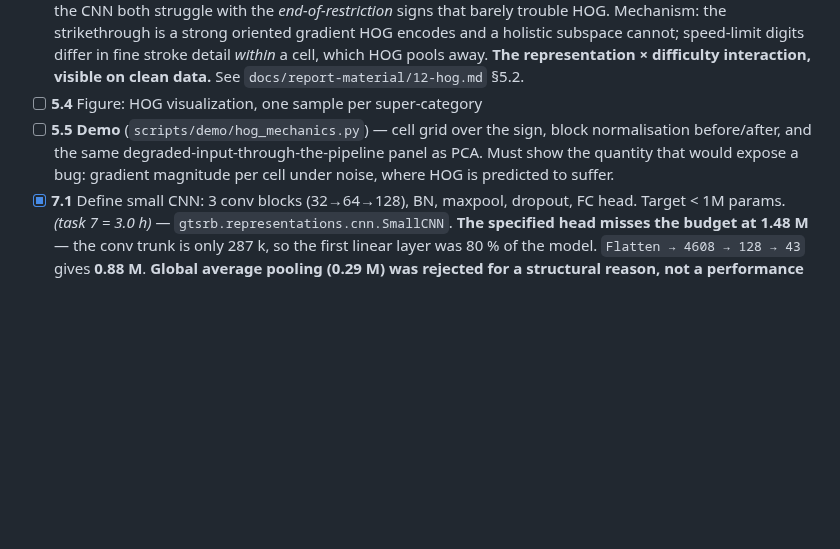
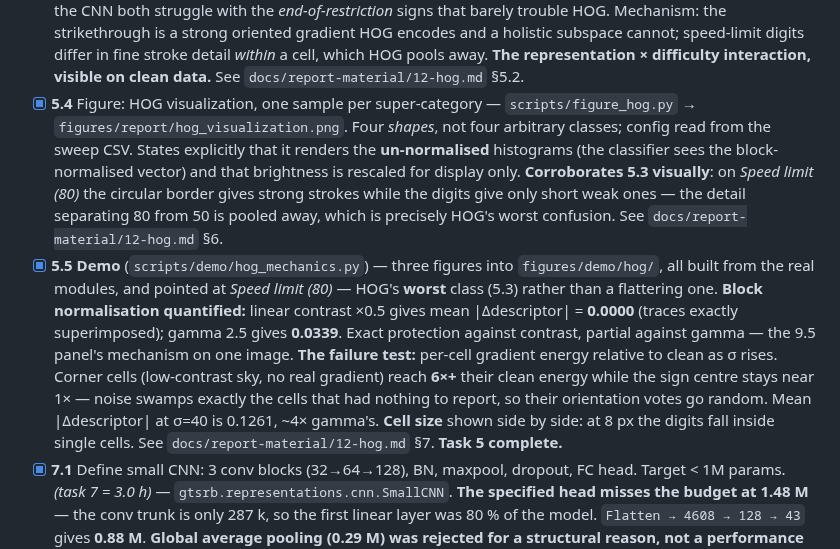
Before and after one commit to mikelandjelos/trafic-sign-classification, a Markdown page: docs/PROJECT_TASKS.md, the part around the change. GitHub-like rendering; blank space fills up the shorter version.

```diff
--- a/docs/PROJECT_TASKS.md
+++ b/docs/PROJECT_TASKS.md
@@ -463,11 +463,26 @@ buckets (task 9.4). Images themselves are used with the framing GTSRB provides.
       speed-limit digits differ in fine stroke detail *within* a cell, which HOG pools away.
       **The representation × difficulty interaction, visible on clean data.**
       See `docs/report-material/12-hog.md` §5.2.
-- [ ] **5.4** Figure: HOG visualization, one sample per super-category
-- [ ] **5.5** **Demo** (`scripts/demo/hog_mechanics.py`) — cell grid over the sign, block
-      normalisation before/after, and the same degraded-input-through-the-pipeline panel as
-      PCA. Must show the quantity that would expose a bug: gradient magnitude per cell under
-      noise, where HOG is predicted to suffer.
+- [x] **5.4** Figure: HOG visualization, one sample per super-category
+      — `scripts/figure_hog.py` → `figures/report/hog_visualization.png`. Four *shapes*, not
+      four arbitrary classes; config read from the sweep CSV. States explicitly that it renders
+      the **un-normalised** histograms (the classifier sees the block-normalised vector) and
+      that brightness is rescaled for display only. **Corroborates 5.3 visually**: on
+      *Speed limit (80)* the circular border gives strong strokes while the digits give only
+      short weak ones — the detail separating 80 from 50 is pooled away, which is precisely
+      HOG's worst confusion. See `docs/report-material/12-hog.md` §6.
+- [x] **5.5** **Demo** (`scripts/demo/hog_mechanics.py`) — three figures into
+      `figures/demo/hog/`, all built from the real modules, and pointed at *Speed limit (80)* —
+      HOG's **worst** class (5.3) rather than a flattering one.
+      **Block normalisation quantified:** linear contrast ×0.5 gives mean |Δdescriptor| =
+      **0.0000** (traces exactly superimposed); gamma 2.5 gives **0.0339**. Exact protection
+      against contrast, partial against gamma — the 9.5 panel's mechanism on one image.
+      **The failure test:** per-cell gradient energy relative to clean as σ rises. Corner cells
+      (low-contrast sky, no real gradient) reach **6×+** their clean energy while the sign
+      centre stays near 1× — noise swamps exactly the cells that had nothing to report, so
+      their orientation votes go random. Mean |Δdescriptor| at σ=40 is 0.1261, ~4× gamma's.
+      **Cell size** shown side by side: at 8 px the digits fall inside single cells.
+      See `docs/report-material/12-hog.md` §7. **Task 5 complete.**
 - [x] **7.1** Define small CNN: 3 conv blocks (32→64→128), BN, maxpool, dropout, FC head. Target < 1M params. *(task 7 = 3.0 h)*
       — `gtsrb.representations.cnn.SmallCNN`. **The specified head misses the budget at
       1.48 M** — the conv trunk is only 287 k, so the first linear layer was 80 % of the
```
Also changed, not shown: docs/report-material/12-hog.md (+85 -2 lines).
